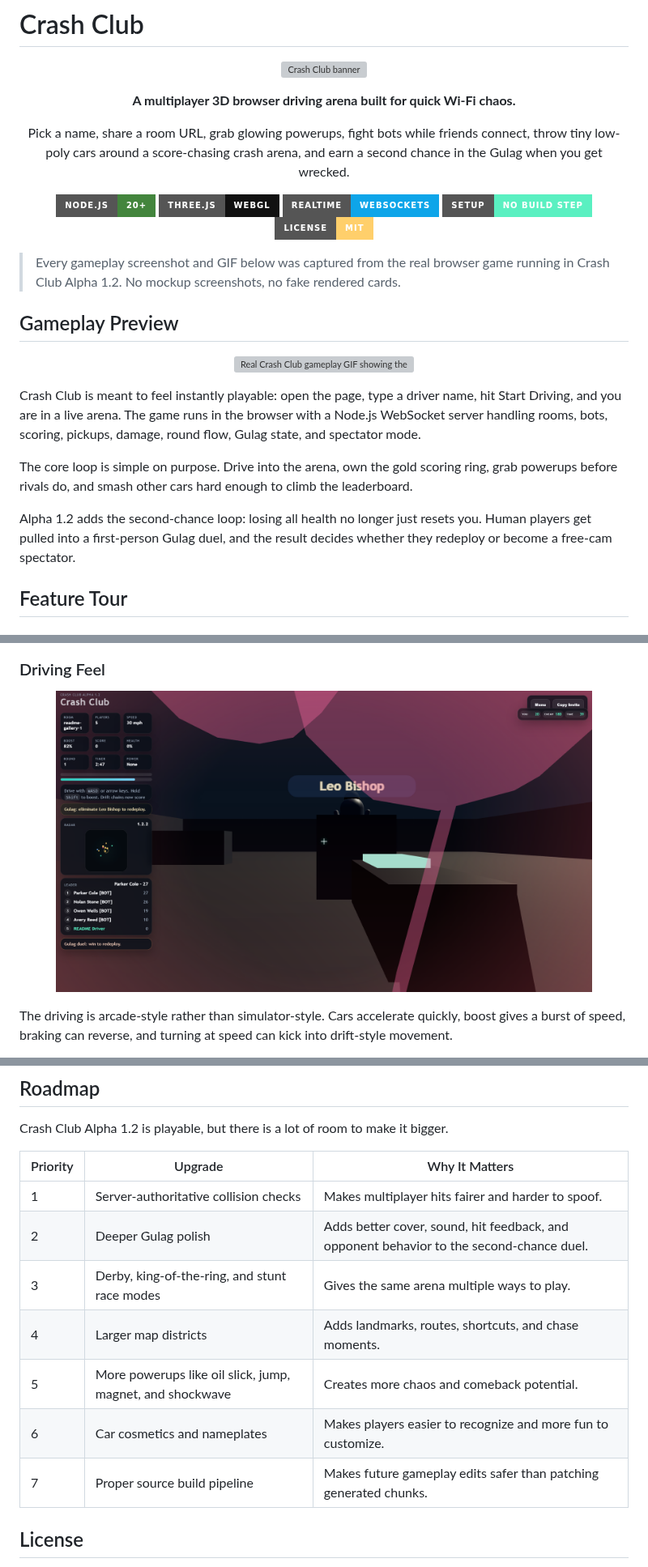
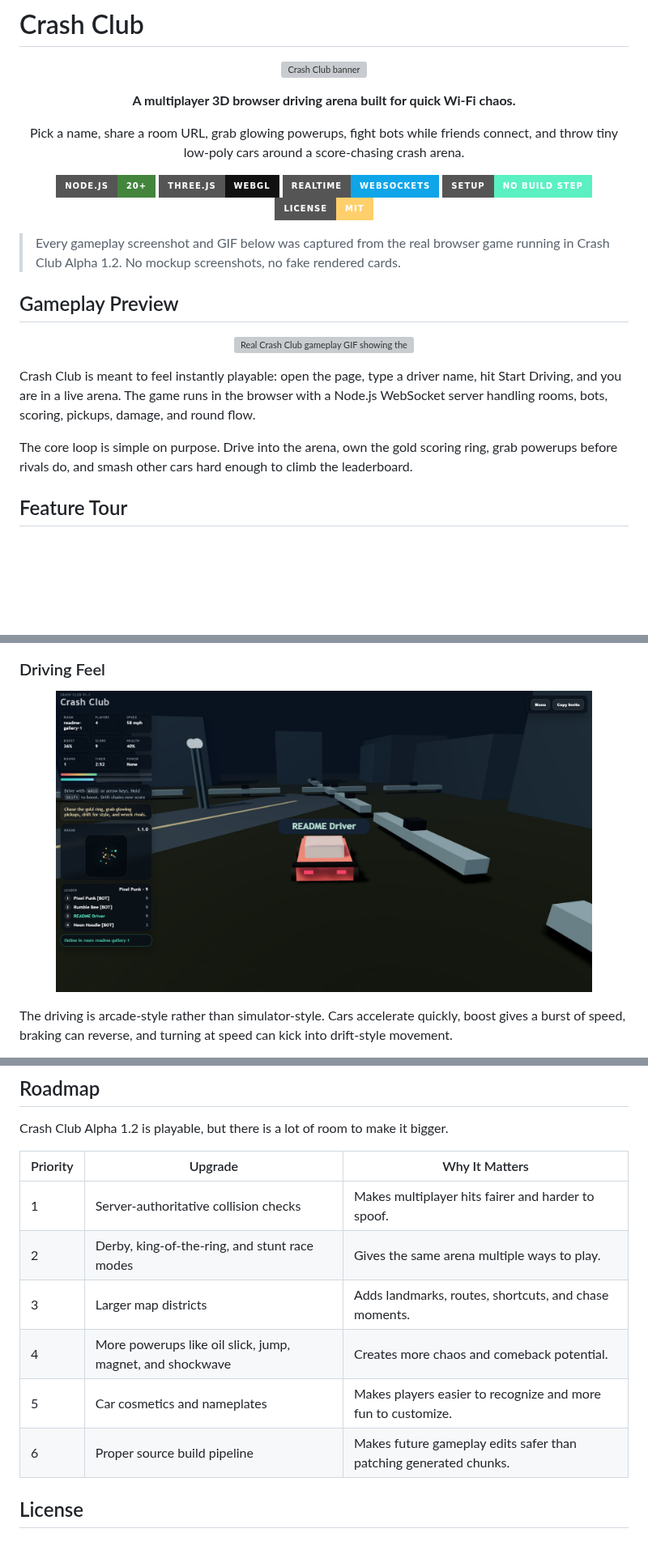
Before and after one commit to flowzygames/crash-club, a Markdown page: README.md, 3 parts joined by grey strips. Shown at 81% size. Rendered like a GitHub page; pictures changed too: assets/readme/github/05-driving-action.png; badges without logos; blank space fills up the shorter version; grey boxes are pictures that could not be loaded.

Commit message:
Fix README gallery media balance

```diff
--- a/README.md
+++ b/README.md
@@ -10,7 +10,7 @@
 
 <p align="center">
   Pick a name, share a room URL, grab glowing powerups, fight bots while friends connect,
-  throw tiny low-poly cars around a score-chasing crash arena, and earn a second chance in the Gulag when you get wrecked.
+  and throw tiny low-poly cars around a score-chasing crash arena.
 </p>
 
 <p align="center">
@@ -29,11 +29,9 @@
   <img src="./assets/readme/github/driving-loop.gif" alt="Real Crash Club gameplay GIF showing the car driving in the arena" width="88%" />
 </p>
 
-Crash Club is meant to feel instantly playable: open the page, type a driver name, hit Start Driving, and you are in a live arena. The game runs in the browser with a Node.js WebSocket server handling rooms, bots, scoring, pickups, damage, round flow, Gulag state, and spectator mode.
+Crash Club is meant to feel instantly playable: open the page, type a driver name, hit Start Driving, and you are in a live arena. The game runs in the browser with a Node.js WebSocket server handling rooms, bots, scoring, pickups, damage, and round flow.
 
 The core loop is simple on purpose. Drive into the arena, own the gold scoring ring, grab powerups before rivals do, and smash other cars hard enough to climb the leaderboard.
-
-Alpha 1.2 adds the second-chance loop: losing all health no longer just resets you. Human players get pulled into a first-person Gulag duel, and the result decides whether they redeploy or become a free-cam spectator.
 
 ## Feature Tour
 
@@ -199,12 +197,11 @@ Crash Club Alpha 1.2 is playable, but there is a lot of room to make it bigger.
 | Priority | Upgrade | Why It Matters |
 | --- | --- | --- |
 | 1 | Server-authoritative collision checks | Makes multiplayer hits fairer and harder to spoof. |
-| 2 | Deeper Gulag polish | Adds better cover, sound, hit feedback, and opponent behavior to the second-chance duel. |
-| 3 | Derby, king-of-the-ring, and stunt race modes | Gives the same arena multiple ways to play. |
-| 4 | Larger map districts | Adds landmarks, routes, shortcuts, and chase moments. |
-| 5 | More powerups like oil slick, jump, magnet, and shockwave | Creates more chaos and comeback potential. |
-| 6 | Car cosmetics and nameplates | Makes players easier to recognize and more fun to customize. |
-| 7 | Proper source build pipeline | Makes future gameplay edits safer than patching generated chunks. |
+| 2 | Derby, king-of-the-ring, and stunt race modes | Gives the same arena multiple ways to play. |
+| 3 | Larger map districts | Adds landmarks, routes, shortcuts, and chase moments. |
+| 4 | More powerups like oil slick, jump, magnet, and shockwave | Creates more chaos and comeback potential. |
+| 5 | Car cosmetics and nameplates | Makes players easier to recognize and more fun to customize. |
+| 6 | Proper source build pipeline | Makes future gameplay edits safer than patching generated chunks. |
 
 ## License
 
```
Also changed, not shown: other parts of README.md (+2 -2 lines), assets/readme/github/02-arena-hud.png, assets/readme/github/03-center-ring-powerups.png, assets/readme/github/04-bots-and-radar.png, 2 other files.
